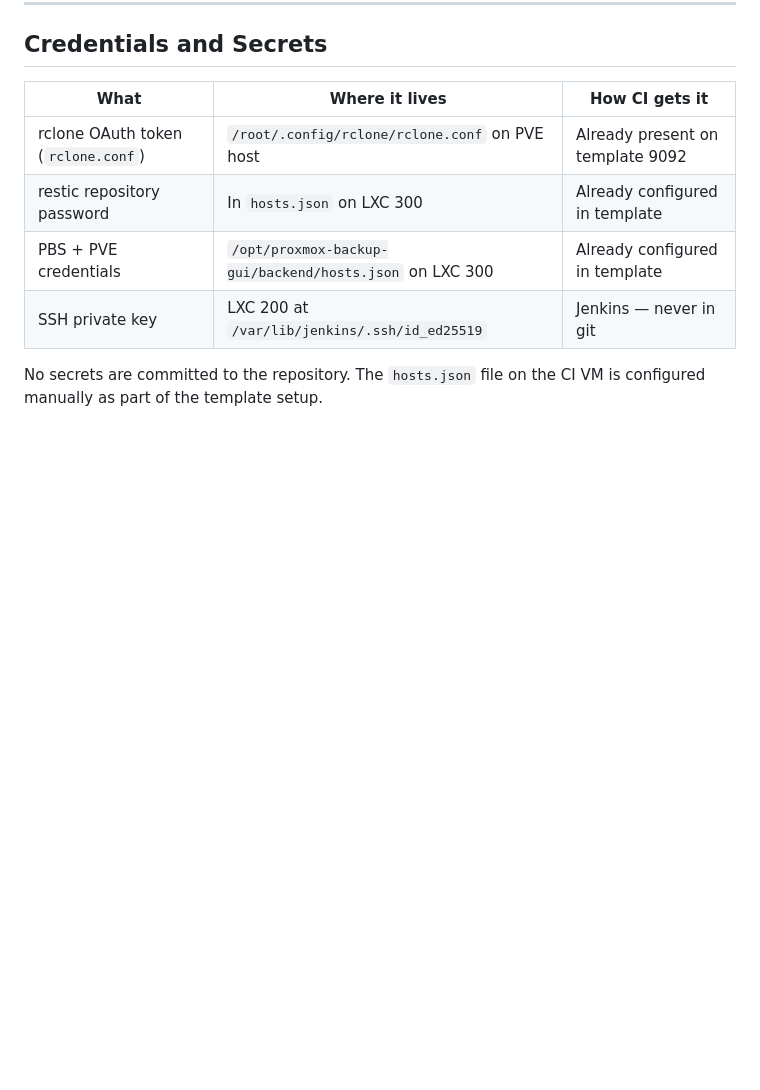
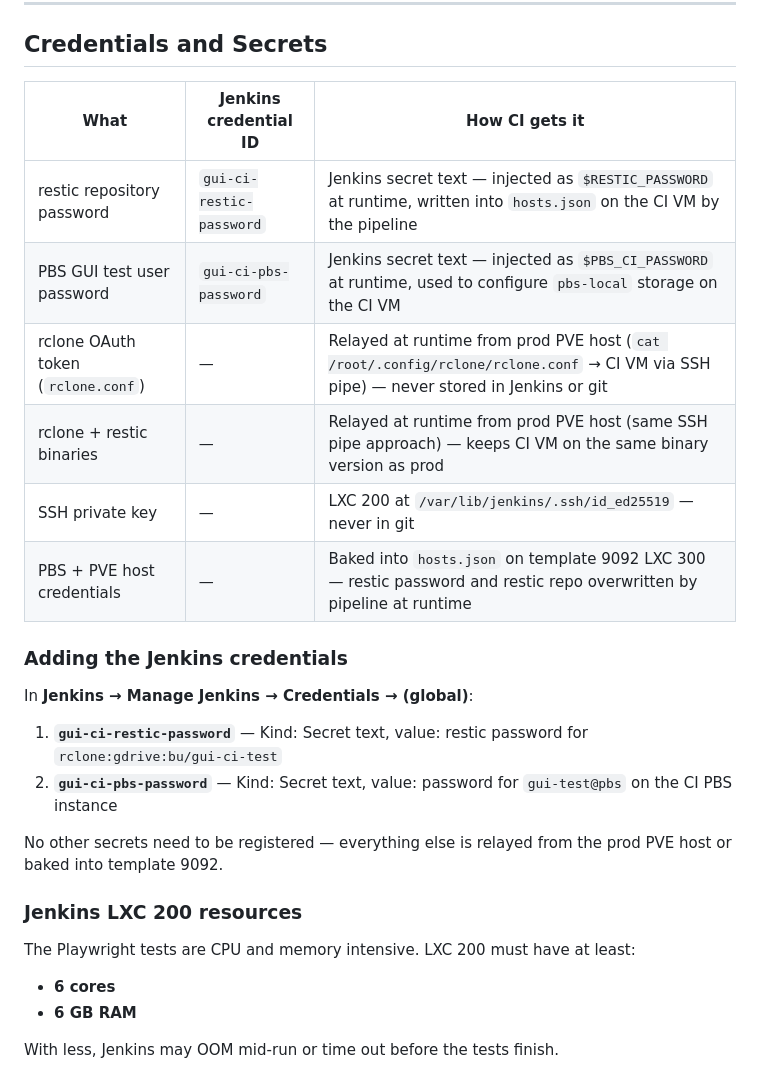
Before and after one commit to d96moe/proxmox-backup-gui, a Markdown page: ci/README.md, the part around the change. Rendered like a GitHub page; blank space fills up the shorter version.

Commit message:
docs(ci): update credentials section with Jenkins secret IDs and setup steps
- Add gui-ci-restic-password and gui-ci-pbs-password Jenkins credential IDs
- Document that rclone.conf and binaries are relayed from prod PVE at runtime
- Add step-by-step instructions for adding credentials in Jenkins UI
- Add Jenkins LXC 200 resource requirements (6 cores / 6 GB RAM minimum)

Co-Authored-By: Claude Sonnet 4.6 <noreply@anthropic.com>

```diff
--- a/ci/README.md
+++ b/ci/README.md
@@ -131,11 +131,29 @@ Set the **Script Path** in each Jenkins job:
 
 ## Credentials and Secrets
 
-| What | Where it lives | How CI gets it |
+| What | Jenkins credential ID | How CI gets it |
 |---|---|---|
-| rclone OAuth token (`rclone.conf`) | `/root/.config/rclone/rclone.conf` on PVE host | Already present on template 9092 |
-| restic repository password | In `hosts.json` on LXC 300 | Already configured in template |
-| PBS + PVE credentials | `/opt/proxmox-backup-gui/backend/hosts.json` on LXC 300 | Already configured in template |
-| SSH private key | LXC 200 at `/var/lib/jenkins/.ssh/id_ed25519` | Jenkins — never in git |
+| restic repository password | `gui-ci-restic-password` | Jenkins secret text — injected as `$RESTIC_PASSWORD` at runtime, written into `hosts.json` on the CI VM by the pipeline |
+| PBS GUI test user password | `gui-ci-pbs-password` | Jenkins secret text — injected as `$PBS_CI_PASSWORD` at runtime, used to configure `pbs-local` storage on the CI VM |
+| rclone OAuth token (`rclone.conf`) | — | Relayed at runtime from prod PVE host (`cat /root/.config/rclone/rclone.conf` → CI VM via SSH pipe) — never stored in Jenkins or git |
+| rclone + restic binaries | — | Relayed at runtime from prod PVE host (same SSH pipe approach) — keeps CI VM on the same binary version as prod |
+| SSH private key | — | LXC 200 at `/var/lib/jenkins/.ssh/id_ed25519` — never in git |
+| PBS + PVE host credentials | — | Baked into `hosts.json` on template 9092 LXC 300 — restic password and restic repo overwritten by pipeline at runtime |
 
-No secrets are committed to the repository. The `hosts.json` file on the CI VM is configured manually as part of the template setup.
+### Adding the Jenkins credentials
+
+In **Jenkins → Manage Jenkins → Credentials → (global)**:
+
+1. **`gui-ci-restic-password`** — Kind: Secret text, value: restic password for `rclone:gdrive:bu/gui-ci-test`
+2. **`gui-ci-pbs-password`** — Kind: Secret text, value: password for `gui-test@pbs` on the CI PBS instance
+
+No other secrets need to be registered — everything else is relayed from the prod PVE host or baked into template 9092.
+
+### Jenkins LXC 200 resources
+
+The Playwright tests are CPU and memory intensive. LXC 200 must have at least:
+
+- **6 cores**
+- **6 GB RAM**
+
+With less, Jenkins may OOM mid-run or time out before the tests finish.
```
